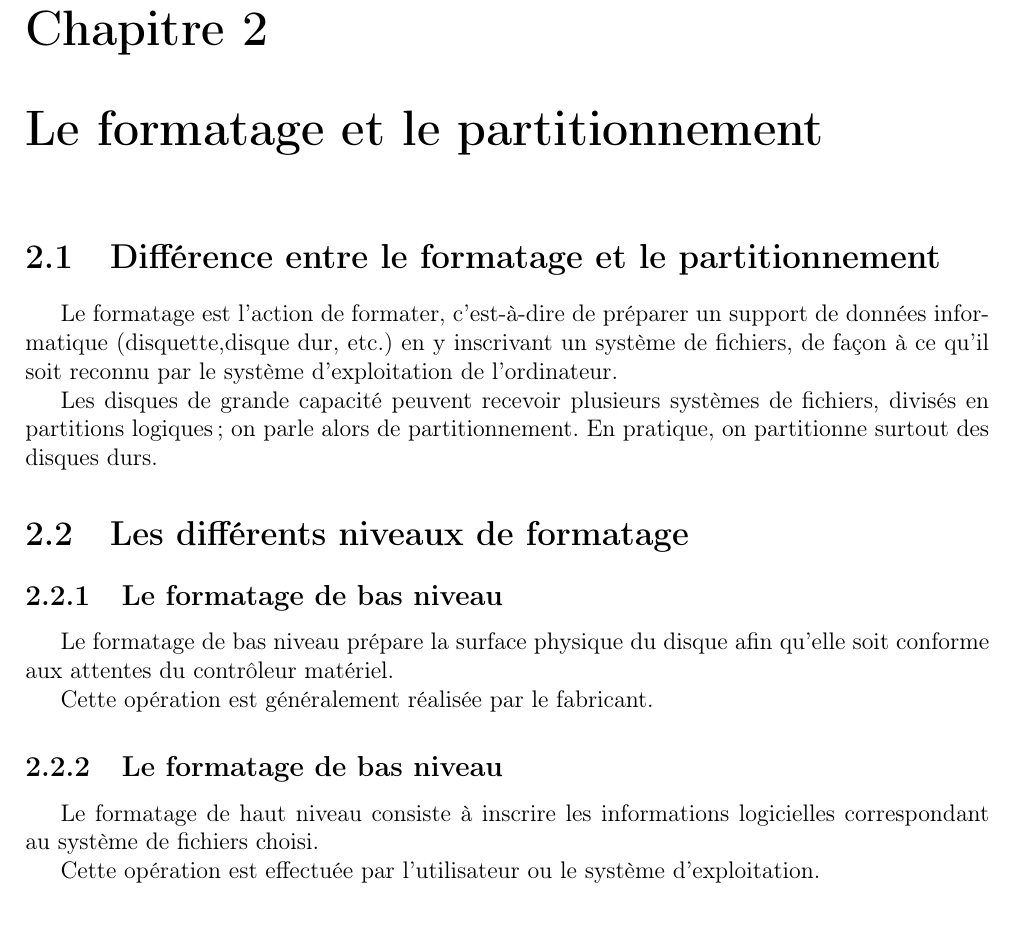
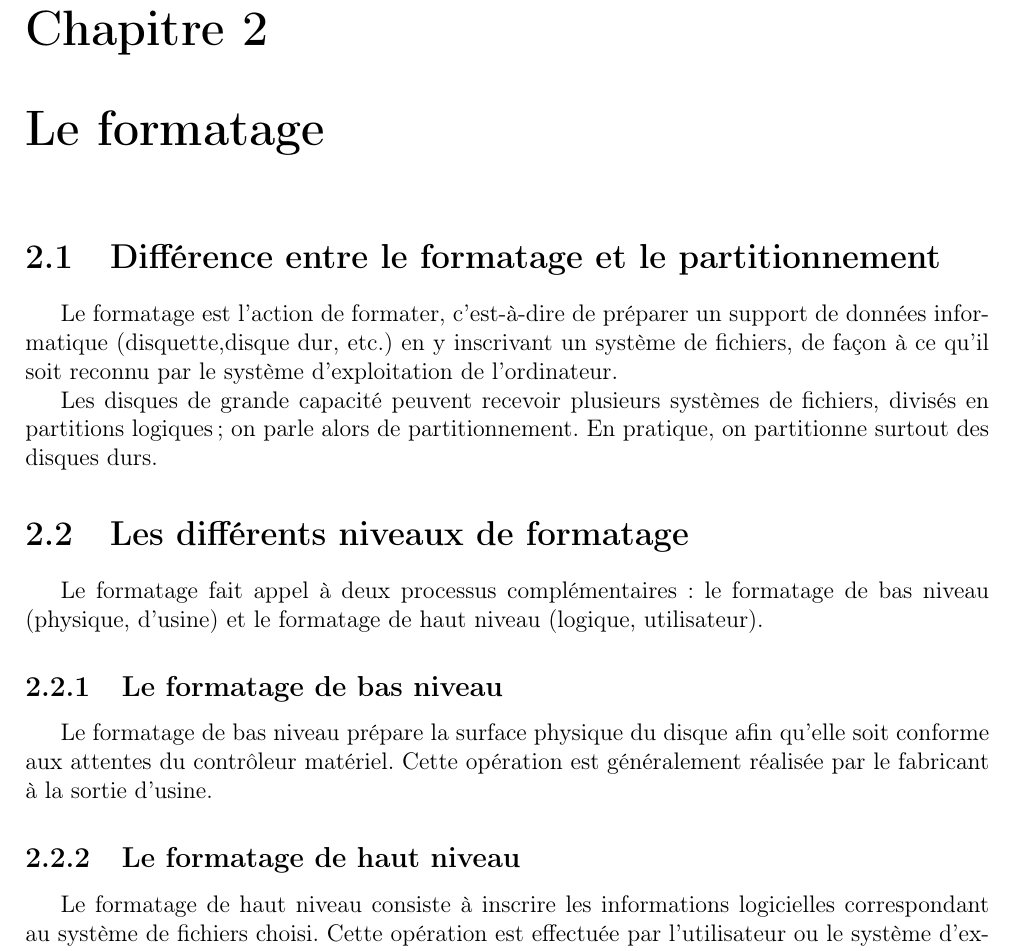
Before and after one commit to KifK2f/file-system-doc, a LaTeX book (FIANYO_Friedo_Index_sys_fichier.tex, which reads Chapitre2/Chapitre2.tex): part of page 6 of 13, cut so that both start at the same text, the shorter picture padded with empty space. Compiled offline with pdfLaTeX.

Commit message:
Chapitre 2 Ok

```diff
--- a/Chapitre2/Chapitre2.tex
+++ b/Chapitre2/Chapitre2.tex
@@ -1,14 +1,18 @@
-\chapter{Le formatage et le partitionnement}
+\chapter{Le formatage}
 	\section{Différence entre le formatage et le partitionnement}
 Le formatage est l'action de formater, c'est-à-dire de préparer un support de données informatique (disquette,disque dur, etc.) en y inscrivant un système de fichiers, de façon à ce qu'il soit reconnu par le système d'exploitation de l'ordinateur.
 \par Les disques de grande capacité peuvent recevoir plusieurs systèmes de fichiers, divisés en partitions logiques ; on parle alors de partitionnement. En pratique, on partitionne surtout des disques durs.
 
-	\section{Les différents niveaux de formatage}
-	\subsection{Le formatage de bas niveau}
-	Le formatage de bas niveau prépare la surface physique du disque afin qu'elle soit conforme aux attentes du contrôleur matériel.
 
-Cette opération est généralement réalisée par le fabricant.
-	\subsection{Le formatage de bas niveau}
-Le formatage de haut niveau consiste à inscrire les informations logicielles correspondant au système de fichiers choisi.
+\section{Les différents niveaux de formatage}
+%\begin{tcolorbox}[colback=yellow!5, colframe=green!40, arc=2mm]
+%Le formatage fait appel à deux processus complémentaires : le formatage de bas niveau (physique, d'usine) et le formatage de haut niveau (logique, utilisateur).
+%\end{tcolorbox}
 
-Cette opération est effectuée par l'utilisateur ou le système d'exploitation.
+Le formatage fait appel à deux processus complémentaires : le formatage de bas niveau (physique, d'usine) et le formatage de haut niveau (logique, utilisateur).
+
+\subsection{Le formatage de bas niveau}
+Le formatage de bas niveau prépare la surface physique du disque afin qu'elle soit conforme aux attentes du contrôleur matériel. Cette opération est généralement réalisée par le fabricant à la sortie d'usine.
+
+\subsection{Le formatage de haut niveau}
+Le formatage de haut niveau consiste à inscrire les informations logicielles correspondant au système de fichiers choisi. Cette opération est effectuée par l'utilisateur ou le système d'exploitation.
```
Also changed, not shown: FIANYO_Friedo_Index_sys_fichier.tex (+1 -0 lines), FIANYO_Friedo_Index_sys_fichier.pdf, 5 other files.
